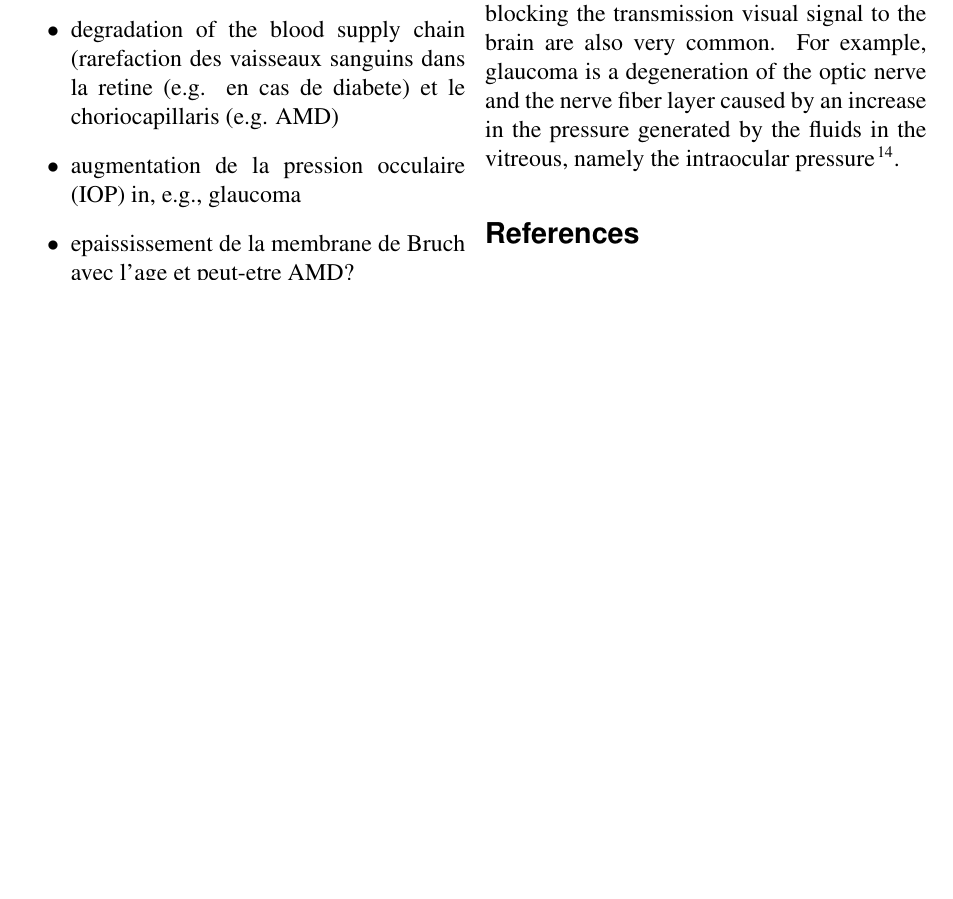
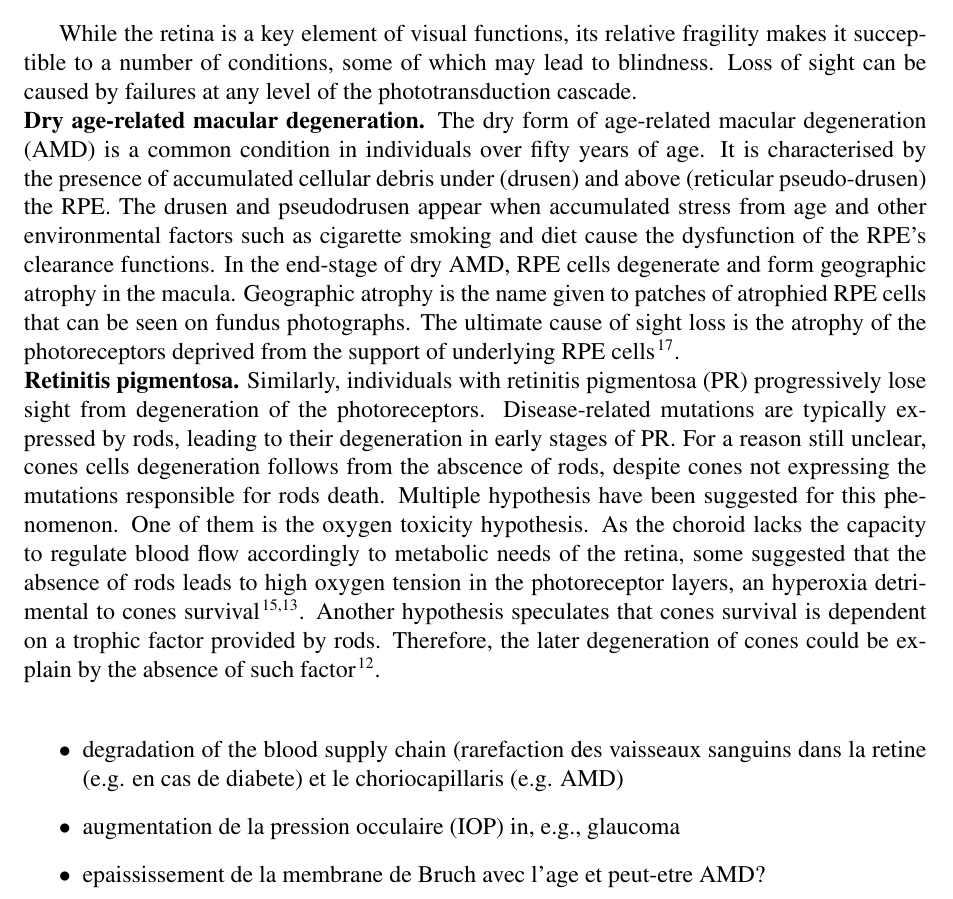
Before and after one commit to remihndz/Review-Paper-Progress-in-Biomedical-Engineering, a LaTeX document (2_Physiology_of_retina/section_2.tex): part of page 4 of 5 before the commit and part of page 4 of 6 after it, cut at the place of the change, the shorter picture padded with empty space. Compiled offline with pdfLaTeX.

Commit message:
AMD and PR paragraphs

```diff
--- a/2_Physiology_of_retina/section_2.tex
+++ b/2_Physiology_of_retina/section_2.tex
@@ -1,4 +1,4 @@
-\documentclass[12pt,a4paper, twocolumn]{journal}
+\documentclass[12pt,a4paper]{journal}
 \usepackage[margin=1in]{geometry}
 
 \usepackage{times}
@@ -127,6 +128,38 @@ Disruption of the delicate structure of the retina leads to degeneration of sigh
 
 \subsubsection*{In disease}
 
+% A number of different retinal pathologies can lead to loss of sight.
+% Loss of sight can be caused by direct loss of the photoreceptors, such as in age-related macular degeneration (AMD), retinitis pigmentosa and diabetic retinopathy~\cite{Gupta_2015, Birch_1999}.
+% This loss may be secondary to a loss of the balance in supply demand of oxygen.
+% Causes include degeneration of the retinal or choroidal circulation, Bruch's membrane and the RPE.
+
+% However, conditions affecting the nerve, blocking the transmission of visual signal to the brain are also very common.
+% For example, glaucoma is a degeneration of the optic nerve and the nerve fiber layer caused by an increase in the pressure generated by the fluids in the vitreous, namely the intraocular pressure~\cite{Quigley_2011}.
+
+While the retina is a key element of visual functions, its relative fragility makes it succeptible to a number of conditions, some of which may lead to blindness.
+Loss of sight can be caused by failures at any level of the phototransduction cascade.\\
+\textbf{Dry age-related macular degeneration.}
+The dry form of age-related macular degeneration (AMD) is a common condition in individuals over fifty years of age.
+It is characterised by the presence of accumulated cellular debris under (drusen) and above (reticular pseudo-drusen) the RPE.
+The drusen and pseudodrusen appear when accumulated stress from age and other environmental factors such as cigarette smoking and diet cause the dysfunction of the RPE's clearance functions.
+In the end-stage of dry AMD, RPE cells degenerate and form geographic atrophy in the macula.
+Geographic atrophy is the name given to patches of atrophied RPE cells that can be seen on fundus photographs.
+The ultimate cause of sight loss is the atrophy of the photoreceptors deprived from the support of underlying RPE cells~\cite{Zacks_2022}.\\
+\textbf{Retinitis pigmentosa.}
+Similarly, individuals with retinitis pigmentosa (PR) progressively lose sight from degeneration of the photoreceptors.
+Disease-related mutations are typically expressed by rods, leading to their degeneration in early stages of PR.
+For a reason still unclear, cones cells degeneration follows from the abscence of rods, despite cones not expressing the mutations responsible for rods death.
+Multiple hypothesis have been suggested for this phenomenon.
+One of them is the oxygen toxicity hypothesis.
+As the choroid lacks the capacity to regulate blood flow accordingly to metabolic needs of the retina, some suggested that the absence of rods leads to high oxygen tension in the photoreceptor layers, an hyperoxia detrimental to cones survival~\cite{Stone_1999,Roberts_2018}.
+Another hypothesis speculates that cones survival is dependent on a trophic factor provided by rods.
+Therefore, the later degeneration of cones could be explain by the absence of such factor~\cite{Roberts_2022}.\\
+\textbf{}
+
+
+
+
+
 \begin{itemize}
 \item degradation of the blood supply chain (rarefaction des vaisseaux sanguins dans la retine (e.g. en cas de diabete) et le choriocapillaris (e.g. AMD)
 \item augmentation de la pression occulaire (IOP) in, e.g., glaucoma
@@ -156,5 +183,3 @@ Causes include degeneration of the retinal or choroidal circulation, Bruch's mem
-However, conditions affecting the nerve, blocking the transmission visual signal to the brain are also very common.
-For example, glaucoma is a degeneration of the optic nerve and the nerve fiber layer caused by an increase in the pressure generated by the fluids in the vitreous, namely the intraocular pressure~\cite{Quigley_2011}.
 
 
 % \begin{spacing}{0.0}
```
Also changed, not shown: 2_Physiology_of_retina/section_2.bib (+14 -1 lines), 2_Physiology_of_retina/section_2.tex (7 more changed lines).
